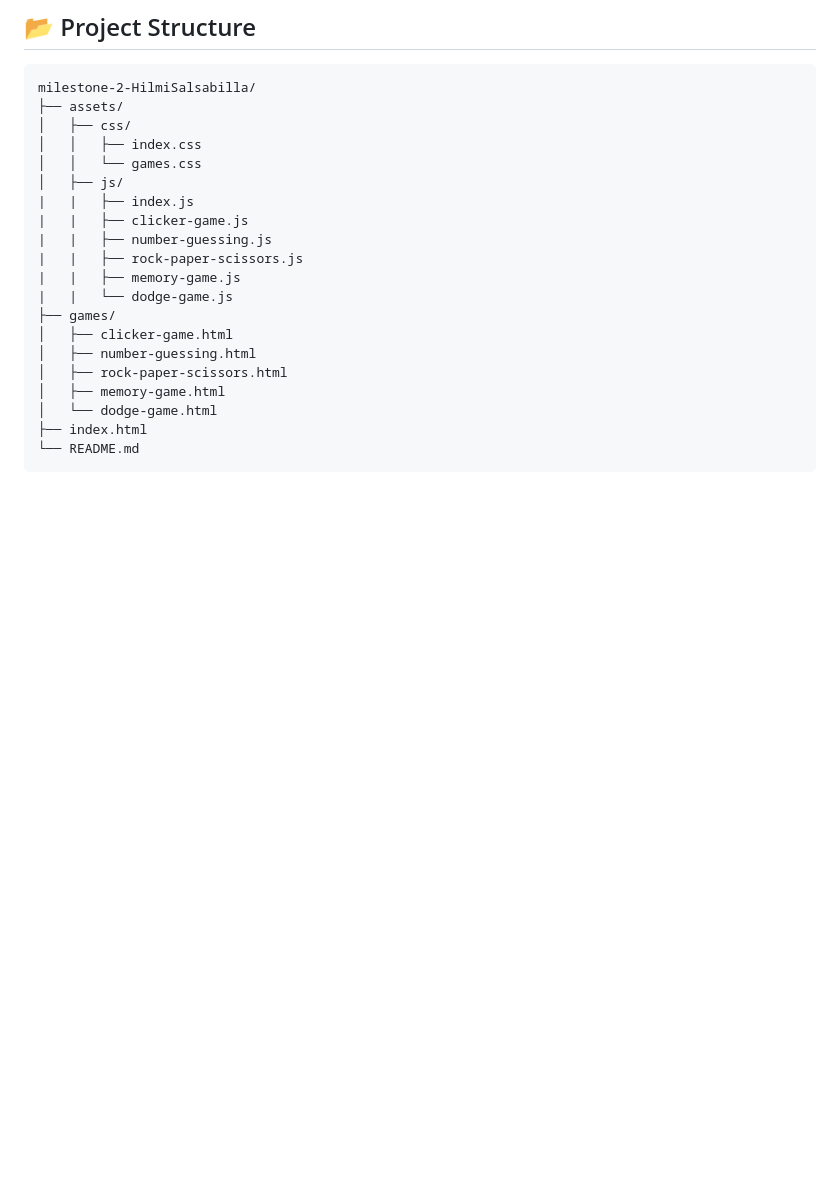
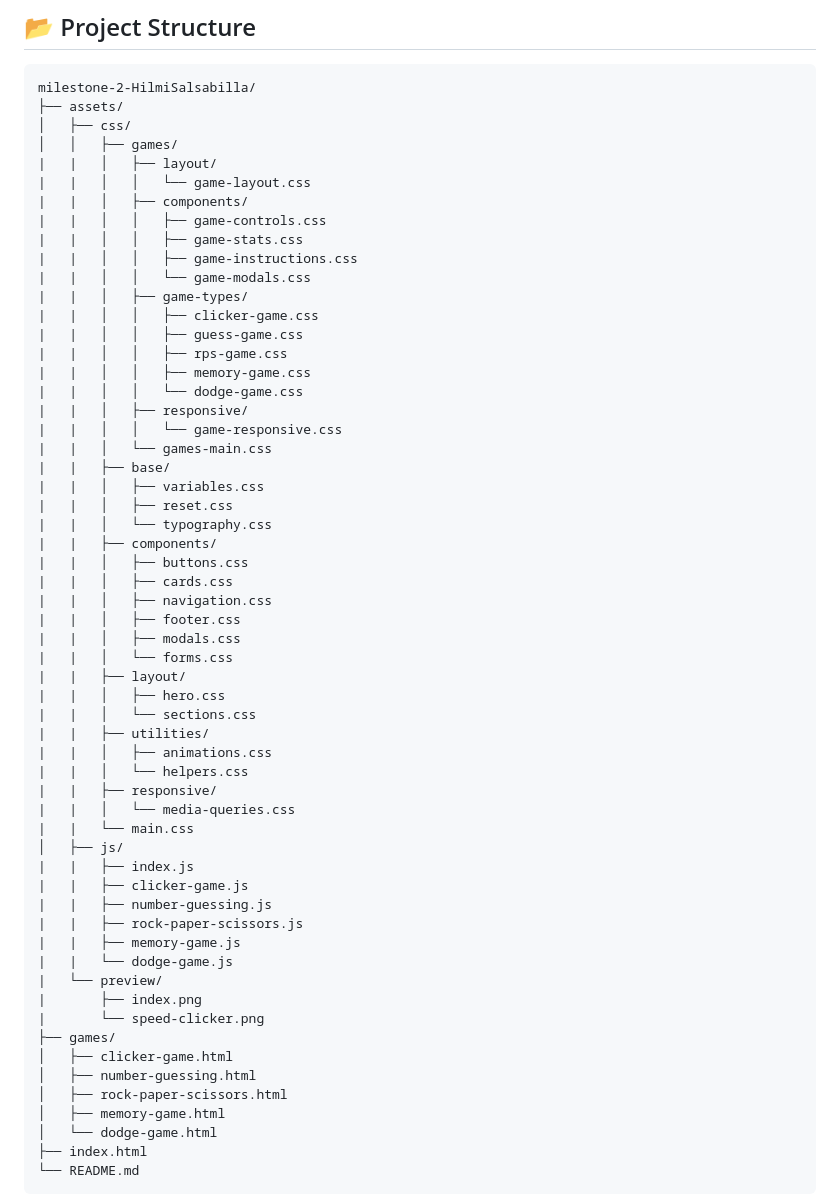
Before and after one commit to Revou-FSSE-Oct25/milestone-2-HilmiSalsabilla, a Markdown page: README.md, the part around the change. Rendered like a GitHub page; blank space fills up the shorter version.

Commit message:
doc: update project structure

```diff
--- a/README.md
+++ b/README.md
@@ -53,8 +53,43 @@ These technologies power the interactive experience you see live.
 milestone-2-HilmiSalsabilla/
 ├── assets/
 │   ├── css/
-│   │   ├── index.css
-│   │   └── games.css
+│   │   ├── games/
+|   |   │   ├── layout/
+|   |   │   │   └── game-layout.css
+|   |   │   ├── components/
+|   |   │   │   ├── game-controls.css
+|   |   │   │   ├── game-stats.css
+|   |   │   │   ├── game-instructions.css
+|   |   │   │   └── game-modals.css
+|   |   │   ├── game-types/
+|   |   │   │   ├── clicker-game.css
+|   |   │   │   ├── guess-game.css
+|   |   │   │   ├── rps-game.css
+|   |   │   │   ├── memory-game.css
+|   |   │   │   └── dodge-game.css
+|   |   │   ├── responsive/
+|   |   │   │   └── game-responsive.css
+|   |   │   └── games-main.css
+|   |   ├── base/
+|   |   │   ├── variables.css
+|   |   │   ├── reset.css
+|   |   │   └── typography.css
+|   |   ├── components/
+|   |   │   ├── buttons.css
+|   |   │   ├── cards.css
+|   |   │   ├── navigation.css
+|   |   │   ├── footer.css
+|   |   │   ├── modals.css
+|   |   │   └── forms.css
+|   |   ├── layout/
+|   |   │   ├── hero.css
+|   |   │   └── sections.css
+|   |   ├── utilities/
+|   |   │   ├── animations.css
+|   |   │   └── helpers.css
+|   |   ├── responsive/
+|   |   │   └── media-queries.css
+|   |   └── main.css
 │   ├── js/
 |   |   ├── index.js
 |   |   ├── clicker-game.js
@@ -62,6 +97,9 @@ milestone-2-HilmiSalsabilla/
 |   |   ├── rock-paper-scissors.js
 |   |   ├── memory-game.js
 |   |   └── dodge-game.js
+|   └── preview/
+|       ├── index.png
+|       └── speed-clicker.png
 ├── games/
 │   ├── clicker-game.html
 │   ├── number-guessing.html
```
